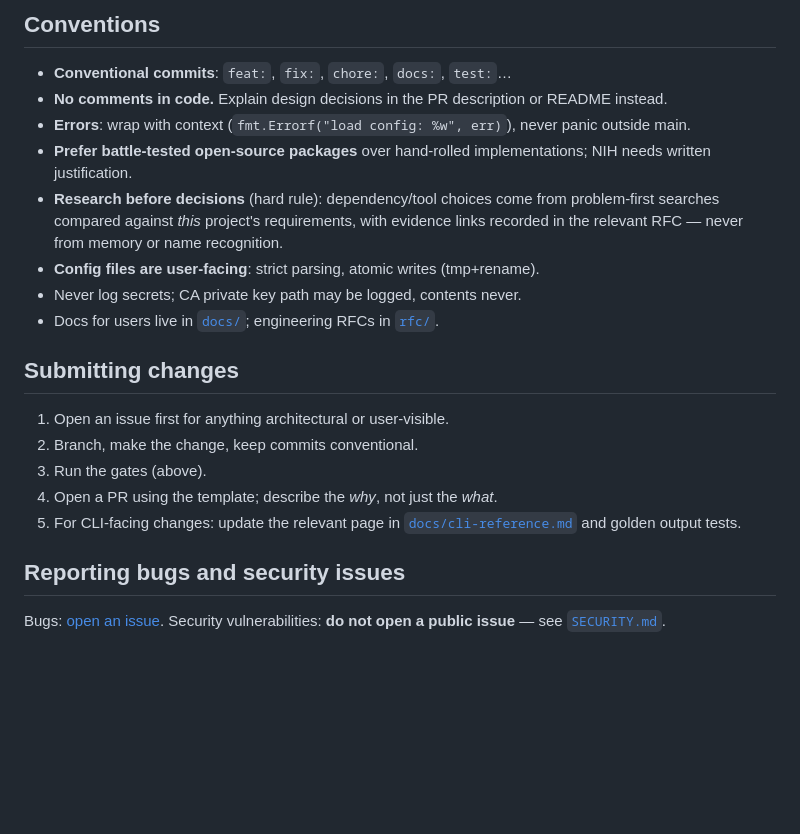
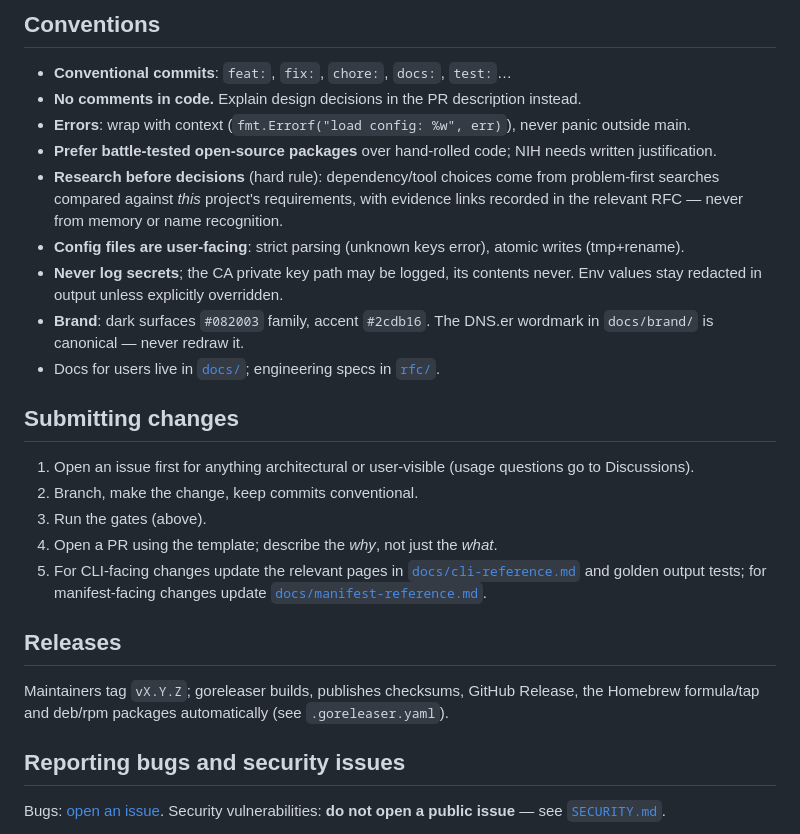
Before and after one commit to SDK-E/dnser, a Markdown page: CONTRIBUTING.md, the part around one of its changes. GitHub-like rendering; blank space fills up the shorter version.

```diff
--- a/CONTRIBUTING.md
+++ b/CONTRIBUTING.md
@@ -59,28 +100,42 @@ If you touched config structs, regenerate and commit the schema.
 
 - **Conventional commits**: `feat:`, `fix:`, `chore:`, `docs:`, `test:`…
 - **No comments in code.** Explain design decisions in the PR description
-  or README instead.
+  instead.
 - **Errors**: wrap with context (`fmt.Errorf("load config: %w", err)`),
   never panic outside main.
-- **Prefer battle-tested open-source packages** over hand-rolled
-  implementations; NIH needs written justification.
+- **Prefer battle-tested open-source packages** over hand-rolled code;
+  NIH needs written justification.
 - **Research before decisions** (hard rule): dependency/tool choices come
   from problem-first searches compared against *this* project's
   requirements, with evidence links recorded in the relevant RFC — never
   from memory or name recognition.
-- **Config files are user-facing**: strict parsing, atomic writes
-  (tmp+rename).
-- Never log secrets; CA private key path may be logged, contents never.
-- Docs for users live in [`docs/`](docs/); engineering RFCs in [`rfc/`](rfc/).
+- **Config files are user-facing**: strict parsing (unknown keys error),
+  atomic writes (tmp+rename).
+- **Never log secrets**; the CA private key path may be logged, its
+  contents never. Env values stay redacted in output unless explicitly
+  overridden.
+- **Brand**: dark surfaces `#082003` family, accent `#2cdb16`. The DNS.er
+  wordmark in `docs/brand/` is canonical — never redraw it.
+- Docs for users live in [`docs/`](docs/); engineering specs in
+  [`rfc/`](rfc/).
 
 ## Submitting changes
 
-1. Open an issue first for anything architectural or user-visible.
+1. Open an issue first for anything architectural or user-visible
+   (usage questions go to Discussions).
 2. Branch, make the change, keep commits conventional.
 3. Run the gates (above).
 4. Open a PR using the template; describe the *why*, not just the *what*.
-5. For CLI-facing changes: update the relevant page in
-   [`docs/cli-reference.md`](docs/cli-reference.md) and golden output tests.
+5. For CLI-facing changes update the relevant pages in
+   [`docs/cli-reference.md`](docs/cli-reference.md) and golden output tests;
+   for manifest-facing changes update
+   [`docs/manifest-reference.md`](docs/manifest-reference.md).
+
+## Releases
+
+Maintainers tag `vX.Y.Z`; goreleaser builds, publishes checksums, GitHub
+Release, the Homebrew formula/tap and deb/rpm packages automatically (see
+`.goreleaser.yaml`).
 
 ## Reporting bugs and security issues
 
```
Also changed, not shown: other parts of CONTRIBUTING.md (+51 -10 lines).
